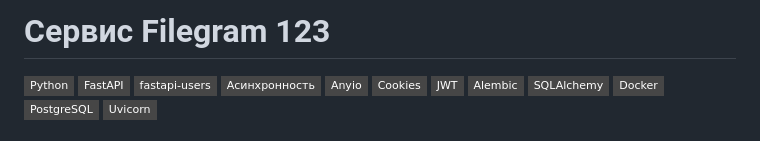
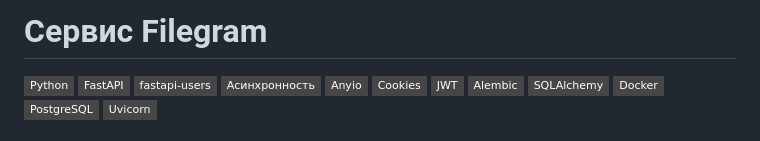
Before and after one commit to VladimirMonolith/filegram, a Markdown page: README.md, the part around the change. Rendered like a GitHub page; badges without logos.

```diff
--- a/README.md
+++ b/README.md
@@ -1,4 +1,4 @@
-# Cервис Filegram 123
+# Cервис Filegram
 
 [![Python](https://img.shields.io/badge/-Python-464646?style=flat-square&logo=Python)](https://www.python.org/)
 [![FastAPI](https://img.shields.io/badge/-FastAPI-464646?style=flat-square&logo=fastapi)](https://fastapi.tiangolo.com/)
```
